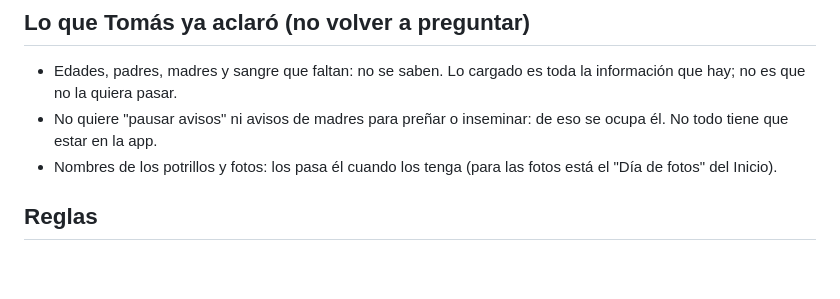
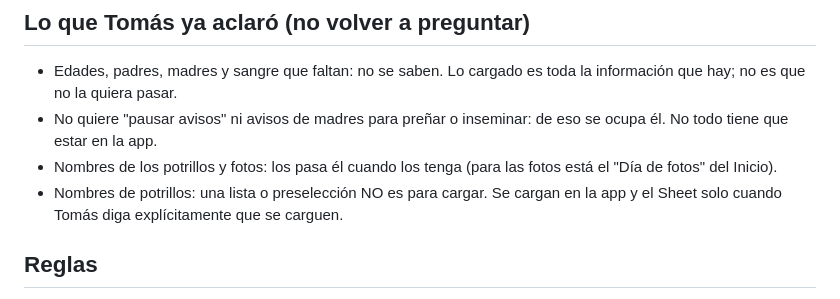
Before and after one commit to tomaslugano1/CL, a Markdown page: CLAUDE.md, the part around the change. Rendered like a GitHub page; blank space fills up the shorter version.

Commit message:
CLAUDE.md: los nombres se cargan solo cuando Tomás lo dice
Co-Authored-By: Claude Opus 5.5 <noreply@anthropic.com>
Claude-Session: https://claude.ai/code/session_01C88hNGdvcjMNVRYv2vG2at

```diff
--- a/CLAUDE.md
+++ b/CLAUDE.md
@@ -29,6 +29,7 @@ SIEMPRE, sin que lo pida: todo lo que cuenta va a la app **y** al Sheet en el mi
 - Edades, padres, madres y sangre que faltan: no se saben. Lo cargado es toda la información que hay; no es que no la quiera pasar.
 - No quiere "pausar avisos" ni avisos de madres para preñar o inseminar: de eso se ocupa él. No todo tiene que estar en la app.
 - Nombres de los potrillos y fotos: los pasa él cuando los tenga (para las fotos está el "Día de fotos" del Inicio).
+- Nombres de potrillos: una lista o preselección NO es para cargar. Se cargan en la app y el Sheet solo cuando Tomás diga explícitamente que se carguen.
 
 ## Reglas
 - El repo es público: no subir datos de la quinta (fotos, planillas, PDFs, SQL con datos).
```
